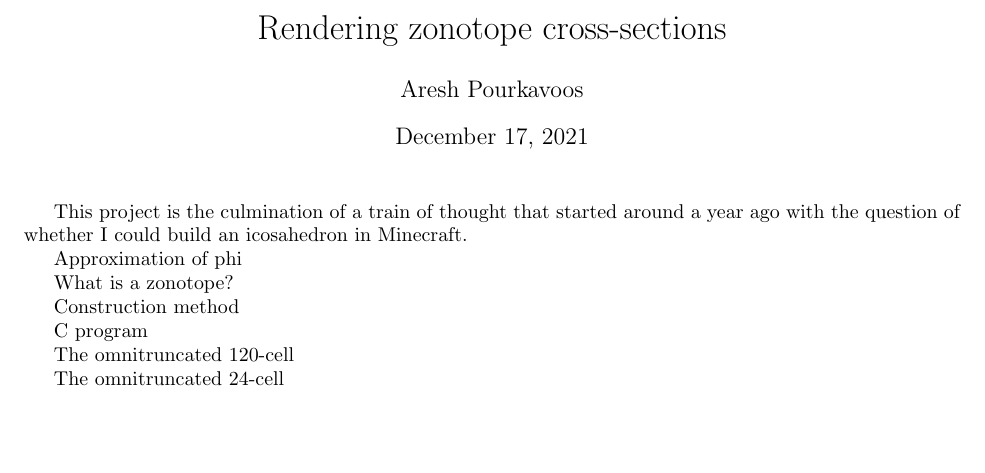
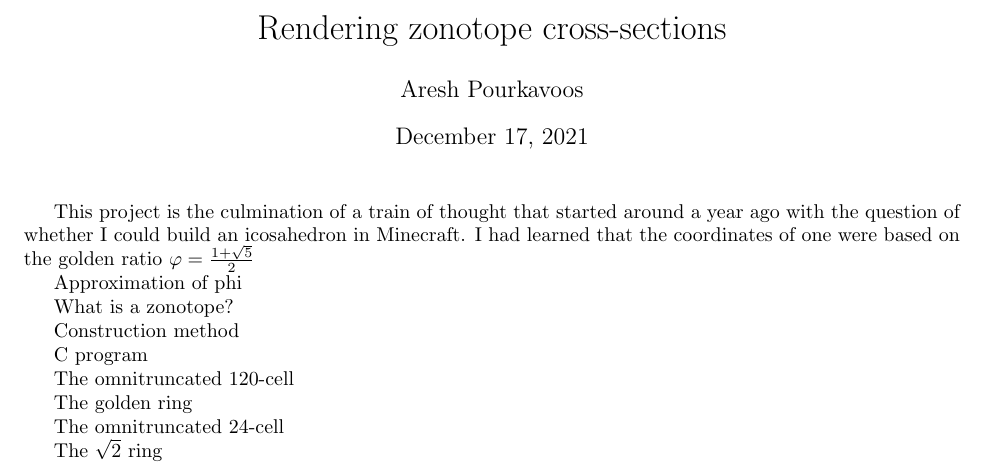
Before and after one commit to Mathtician/ideas, a LaTeX document (zonotopes/zonotopes.tex): part of the page, cut so that both start at the same text, the shorter picture padded with empty space. Compiled offline with pdfLaTeX.

Commit message:
continued zonotopes

```diff
--- a/zonotopes/zonotopes.tex
+++ b/zonotopes/zonotopes.tex
@@ -17,8 +17,11 @@
 \author{Aresh Pourkavoos}
 \maketitle
 
-This project is the culmination of a train of thought that started around a year ago
+This project is the culmination of a train of thought
+that started around a year ago
 with the question of whether I could build an icosahedron in Minecraft.
+I had learned that the coordinates of one were based on the golden ratio
+$\varphi = \frac{1+\sqrt{5}}{2}$
 
 Approximation of phi
 
@@ -30,6 +33,10 @@ C program
 
 The omnitruncated 120-cell
 
+The golden ring
+
 The omnitruncated 24-cell
 
+The $\sqrt{2}$ ring
+
 \end{document}
```
Also changed, not shown: zonotopes/zonotopes.pdf.
